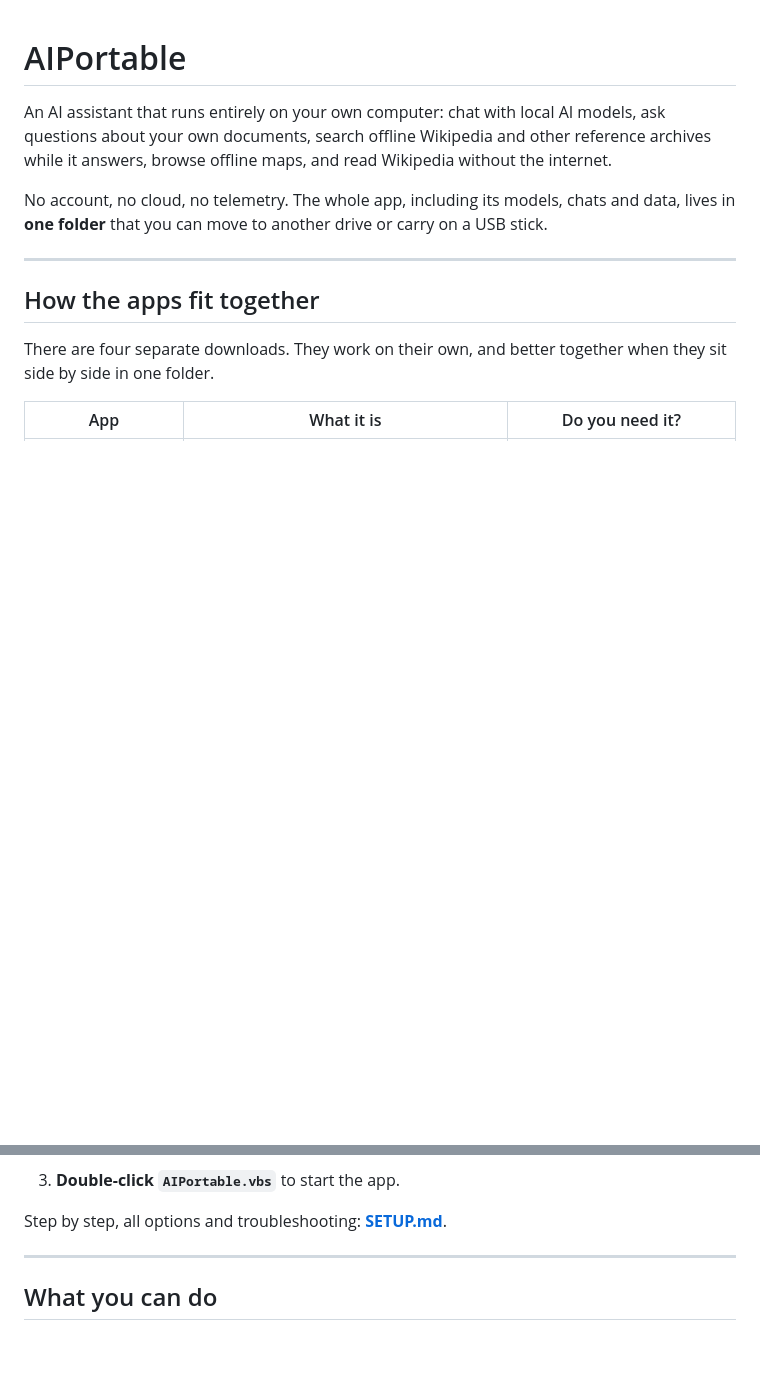
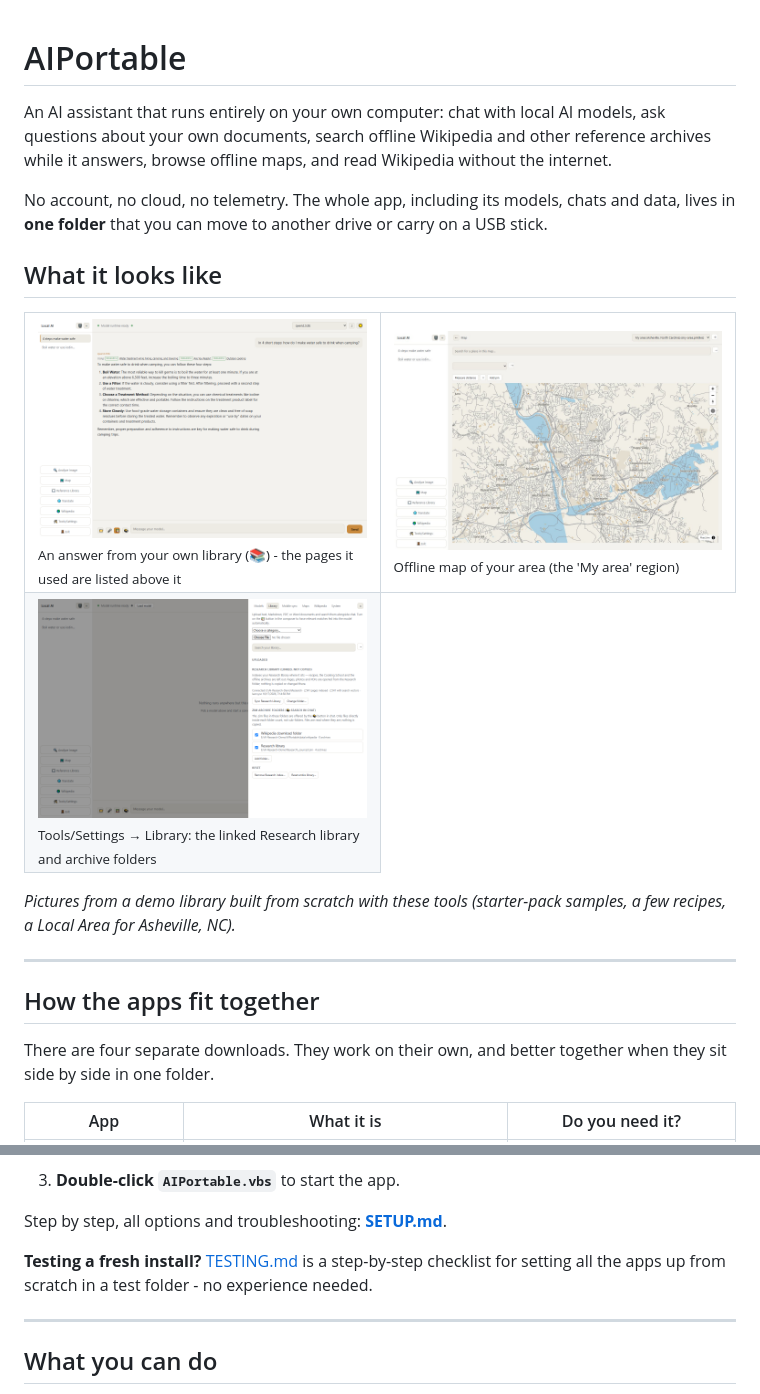
Before and after one commit to DFranke84/AIPortable, a Markdown page: README.md, 2 parts joined by grey strips. GitHub-like rendering; pictures changed too: docs/images/aiportable-chat.png (added), docs/images/aiportable-map.jpg (added), docs/images/aiportable-tools-library.png (added); blank space fills up the shorter version.

Commit message:
Docs: screenshots and step-by-step TESTING.md checklist; Library help text no longer mentions the Cooking School
Co-Authored-By: Claude Opus 5.5 <noreply@anthropic.com>

```diff
--- a/README.md
+++ b/README.md
@@ -6,6 +6,15 @@ read Wikipedia without the internet.
 
 No account, no cloud, no telemetry. The whole app, including its models, chats and data, lives in **one folder**
 that you can move to another drive or carry on a USB stick.
+
+## What it looks like
+
+<table>
+<tr><td width="50%"><img src="docs/images/aiportable-chat.png" alt="An answer from your own library (📚) - the pages it used are listed above it"><br><sub>An answer from your own library (📚) - the pages it used are listed above it</sub></td><td width="50%"><img src="docs/images/aiportable-map.jpg" alt="Offline map of your area (the 'My area' region)"><br><sub>Offline map of your area (the 'My area' region)</sub></td></tr>
+<tr><td width="50%"><img src="docs/images/aiportable-tools-library.png" alt="Tools/Settings → Library: the linked Research library and archive folders"><br><sub>Tools/Settings → Library: the linked Research library and archive folders</sub></td></tr>
+</table>
+
+*Pictures from a demo library built from scratch with these tools (starter-pack samples, a few recipes, a Local Area for Asheville, NC).*
 
 ---
 
@@ -57,6 +66,9 @@ app and its tools, plus the AI models you choose (2 - 20 GB each) and any maps (
 3. **Double-click `AIPortable.vbs`** to start the app.
 
 Step by step, all options and troubleshooting: **[SETUP.md](SETUP.md)**.
+
+
+**Testing a fresh install?** [TESTING.md](TESTING.md) is a step-by-step checklist for setting all the apps up from scratch in a test folder - no experience needed.
 
 ---
 
```
Also changed, not shown: TESTING.md (added, +178 -0 lines), 1 other file.
